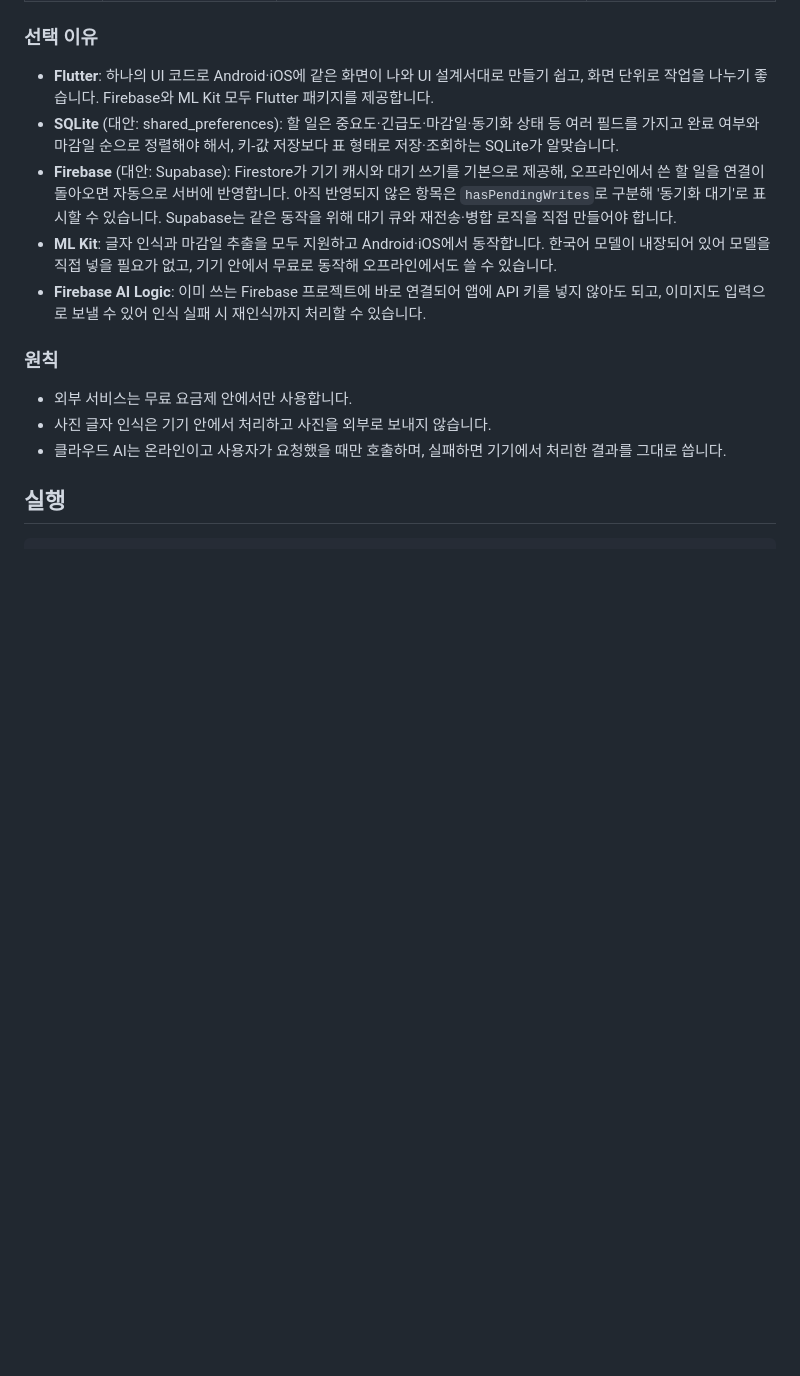
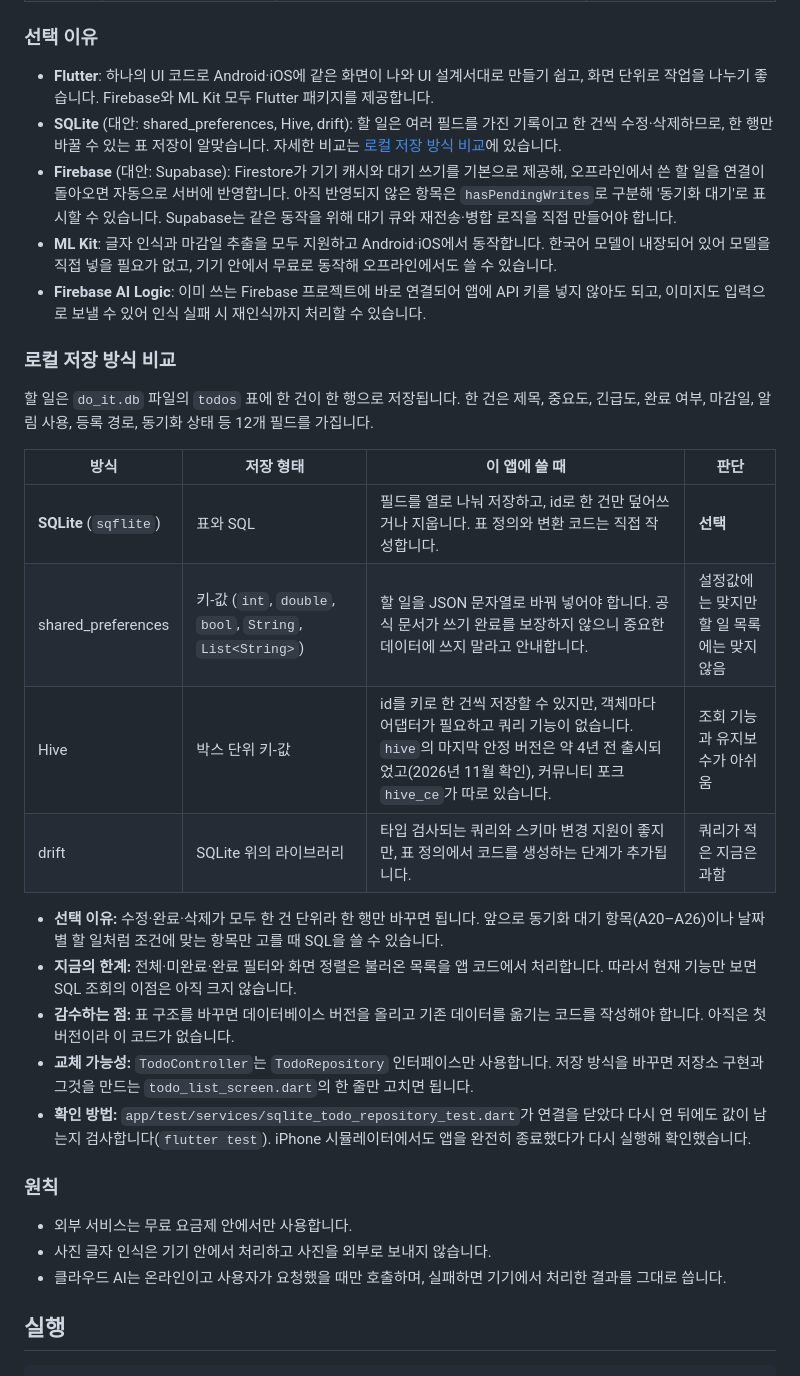
Before and after one commit to endl24/Do-it, a Markdown page: README.md, the part around the change. Drawn GitHub-style; blank space fills up the shorter version.

Commit message:
docs: README에 로컬 저장 방식 대안 비교 추가 (#72)
## 관련 이슈
- close #67

## 작업 내용
MP2 통과 기준인 "README에 저장 방식 선택 이유가 대안 비교와 함께 있다"를 채웠습니다. 기존에는
shared_preferences와 비교한 문장 하나만 있었습니다.

- 기술 스택의 SQLite 선택 이유를 줄이고 새 절로 연결했습니다.
- `로컬 저장 방식 비교` 절을 추가했습니다. SQLite, shared_preferences, Hive, drift를 표로
비교하고 선택 이유, 지금의 한계, 감수하는 점, 교체 가능성, 확인 방법을 적었습니다.

## 내용을 정한 근거
- **코드:** `sqlite_todo_repository.dart`, `todo_controller.dart`,
`todo_list_screen.dart`와 대조했습니다.
- **정렬 근거 변경:** 화면 정렬과 필터는 `TodoController`가 앱 코드에서 처리하므로, 근거를 "정렬"에서 "한
건 단위 수정·삭제"로 바꾸고 지금은 SQL 조회의 이점이 크지 않다고 적었습니다.
- **패키지 정보:** pub.dev의 각 패키지 문서를 2026년 11월에 확인했습니다.

## 확인 상태
- **MP2 구현 기능 목록, 실행 절차:** 지금 앱과 맞아 수정하지 않았습니다.
- **미확인:** 이슈의 "선택 이유가 실제와 맞는지 고은재에게 확인" 항목은 아직 하지 않았습니다. Hive와 drift
비교는 나중에 정리한 내용이라 #28 작성 당시 실제로 검토했는지 모릅니다.
- **Android:** 재시작 후 유지는 iPhone 시뮬레이터로만 확인했고, README에도 그렇게 적었습니다.

## 체크리스트
문서만 바꿔서 로컬에서 아래 명령을 다시 실행하지 않았습니다. 이 커밋의 결과는 CI로 확인합니다.
- [ ] `dart format .` 실행
- [ ] `flutter analyze` 통과
- [ ] `flutter test` 통과
- [ ] (공용 파일 수정 시) 리뷰어 지정 (공용 파일 수정 없음)

🤖 Generated with [Claude Code](https://claude.com/claude-code)

Co-authored-by: Claude Opus 5.5 <noreply@anthropic.com>

```diff
--- a/README.md
+++ b/README.md
@@ -38,10 +38,26 @@
 
 ### 선택 이유
 - **Flutter**: 하나의 UI 코드로 Android·iOS에 같은 화면이 나와 UI 설계서대로 만들기 쉽고, 화면 단위로 작업을 나누기 좋습니다. Firebase와 ML Kit 모두 Flutter 패키지를 제공합니다.
-- **SQLite** (대안: shared_preferences): 할 일은 중요도·긴급도·마감일·동기화 상태 등 여러 필드를 가지고 완료 여부와 마감일 순으로 정렬해야 해서, 키-값 저장보다 표 형태로 저장·조회하는 SQLite가 알맞습니다.
+- **SQLite** (대안: shared_preferences, Hive, drift): 할 일은 여러 필드를 가진 기록이고 한 건씩 수정·삭제하므로, 한 행만 바꿀 수 있는 표 저장이 알맞습니다. 자세한 비교는 [로컬 저장 방식 비교](#로컬-저장-방식-비교)에 있습니다.
 - **Firebase** (대안: Supabase): Firestore가 기기 캐시와 대기 쓰기를 기본으로 제공해, 오프라인에서 쓴 할 일을 연결이 돌아오면 자동으로 서버에 반영합니다. 아직 반영되지 않은 항목은 `hasPendingWrites`로 구분해 '동기화 대기'로 표시할 수 있습니다. Supabase는 같은 동작을 위해 대기 큐와 재전송·병합 로직을 직접 만들어야 합니다.
 - **ML Kit**: 글자 인식과 마감일 추출을 모두 지원하고 Android·iOS에서 동작합니다. 한국어 모델이 내장되어 있어 모델을 직접 넣을 필요가 없고, 기기 안에서 무료로 동작해 오프라인에서도 쓸 수 있습니다.
 - **Firebase AI Logic**: 이미 쓰는 Firebase 프로젝트에 바로 연결되어 앱에 API 키를 넣지 않아도 되고, 이미지도 입력으로 보낼 수 있어 인식 실패 시 재인식까지 처리할 수 있습니다.
+
+### 로컬 저장 방식 비교
+할 일은 `do_it.db` 파일의 `todos` 표에 한 건이 한 행으로 저장됩니다. 한 건은 제목, 중요도, 긴급도, 완료 여부, 마감일, 알림 사용, 등록 경로, 동기화 상태 등 12개 필드를 가집니다.
+
+| 방식 | 저장 형태 | 이 앱에 쓸 때 | 판단 |
+| --- | --- | --- | --- |
+| **SQLite** (`sqflite`) | 표와 SQL | 필드를 열로 나눠 저장하고, id로 한 건만 덮어쓰거나 지웁니다. 표 정의와 변환 코드는 직접 작성합니다. | **선택** |
+| shared_preferences | 키-값 (`int`, `double`, `bool`, `String`, `List<String>`) | 할 일을 JSON 문자열로 바꿔 넣어야 합니다. 공식 문서가 쓰기 완료를 보장하지 않으니 중요한 데이터에 쓰지 말라고 안내합니다. | 설정값에는 맞지만 할 일 목록에는 맞지 않음 |
+| Hive | 박스 단위 키-값 | id를 키로 한 건씩 저장할 수 있지만, 객체마다 어댑터가 필요하고 쿼리 기능이 없습니다. `hive`의 마지막 안정 버전은 약 4년 전 출시되었고(2026년 11월 확인), 커뮤니티 포크 `hive_ce`가 따로 있습니다. | 조회 기능과 유지보수가 아쉬움 |
+| drift | SQLite 위의 라이브러리 | 타입 검사되는 쿼리와 스키마 변경 지원이 좋지만, 표 정의에서 코드를 생성하는 단계가 추가됩니다. | 쿼리가 적은 지금은 과함 |
+
+- **선택 이유:** 수정·완료·삭제가 모두 한 건 단위라 한 행만 바꾸면 됩니다. 앞으로 동기화 대기 항목(A20–A26)이나 날짜별 할 일처럼 조건에 맞는 항목만 고를 때 SQL을 쓸 수 있습니다.
+- **지금의 한계:** 전체·미완료·완료 필터와 화면 정렬은 불러온 목록을 앱 코드에서 처리합니다. 따라서 현재 기능만 보면 SQL 조회의 이점은 아직 크지 않습니다.
+- **감수하는 점:** 표 구조를 바꾸면 데이터베이스 버전을 올리고 기존 데이터를 옮기는 코드를 작성해야 합니다. 아직은 첫 버전이라 이 코드가 없습니다.
+- **교체 가능성:** `TodoController`는 `TodoRepository` 인터페이스만 사용합니다. 저장 방식을 바꾸면 저장소 구현과 그것을 만드는 `todo_list_screen.dart`의 한 줄만 고치면 됩니다.
+- **확인 방법:** `app/test/services/sqlite_todo_repository_test.dart`가 연결을 닫았다 다시 연 뒤에도 값이 남는지 검사합니다(`flutter test`). iPhone 시뮬레이터에서도 앱을 완전히 종료했다가 다시 실행해 확인했습니다.
 
 ### 원칙
 - 외부 서비스는 무료 요금제 안에서만 사용합니다.
```
